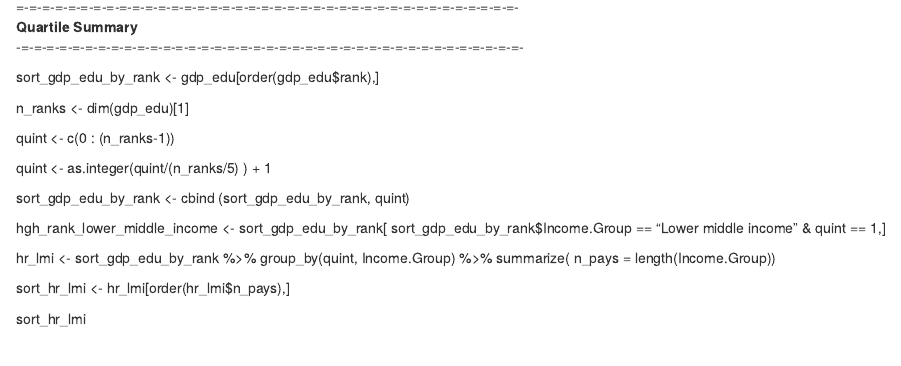
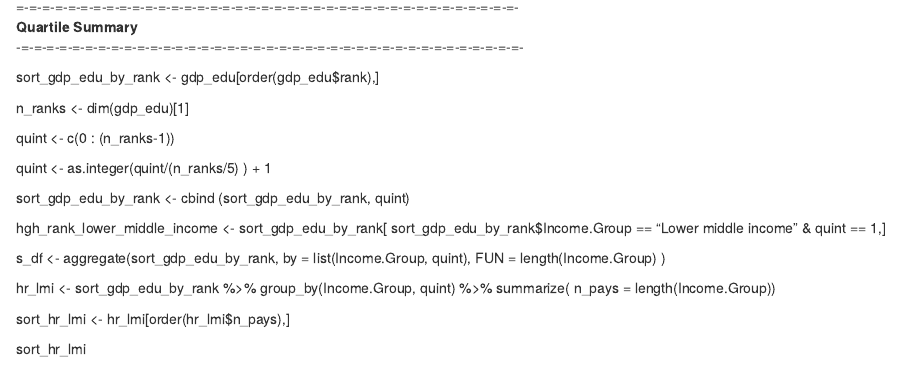
Before and after one commit to GuanshuTao/gdp_worldbank, an R Markdown document (gdp_worldbank_cs1.Rmd): the page in a window 1100 px wide, from 4110 px down. Rendered offline with R 4.5, knitr and Pandoc, with nearby package versions.

Commit message:
added some aggregation ideas

```diff
--- a/gdp_worldbank_cs1.Rmd
+++ b/gdp_worldbank_cs1.Rmd
@@ -175,8 +175,12 @@ hgh_rank_lower_middle_income <- sort_gdp_edu_by_rank[
 										sort_gdp_edu_by_rank$Income.Group == "Lower middle income"
 										& quint == 1,]
 
+s_df <- aggregate(sort_gdp_edu_by_rank,
+				by = list(Income.Group, quint),
+				FUN = length(Income.Group) )
 
-hr_lmi <- sort_gdp_edu_by_rank %>% group_by(quint, Income.Group) %>% summarize(
+
+hr_lmi <- sort_gdp_edu_by_rank %>% group_by(Income.Group, quint) %>% summarize(
 				n_pays = length(Income.Group))
 
 sort_hr_lmi <- hr_lmi[order(hr_lmi$n_pays),]
```
